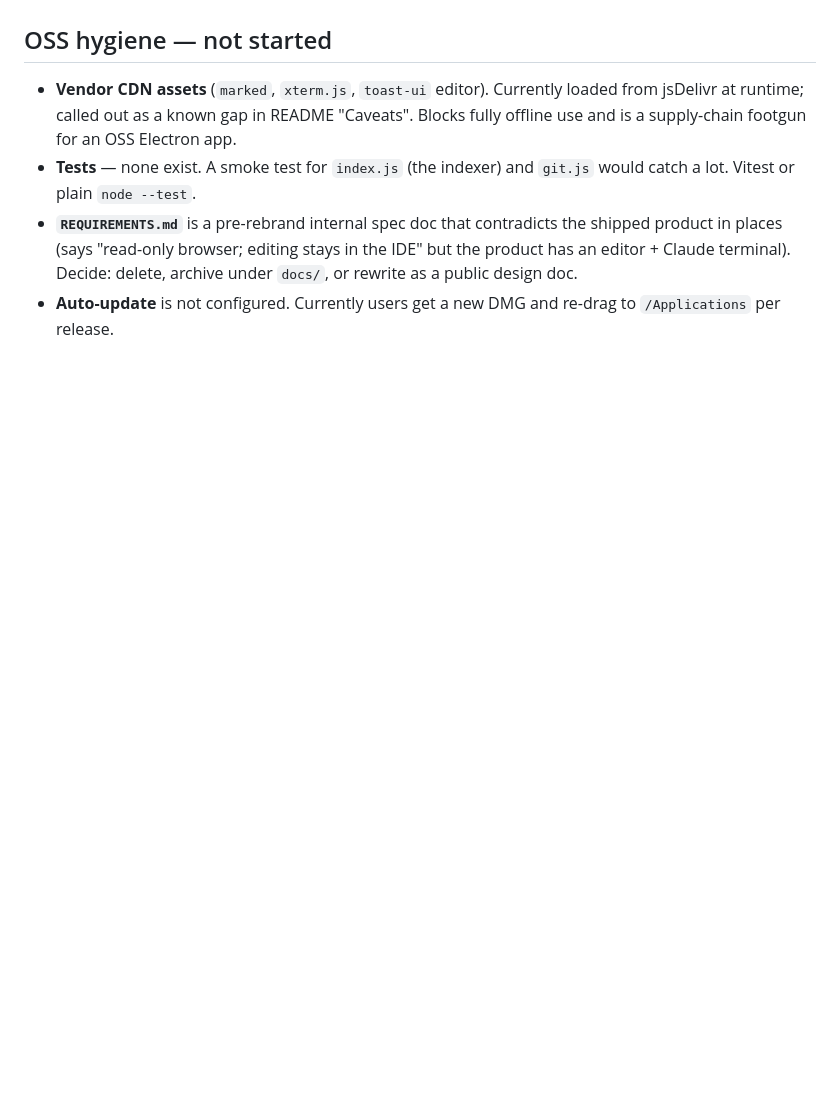
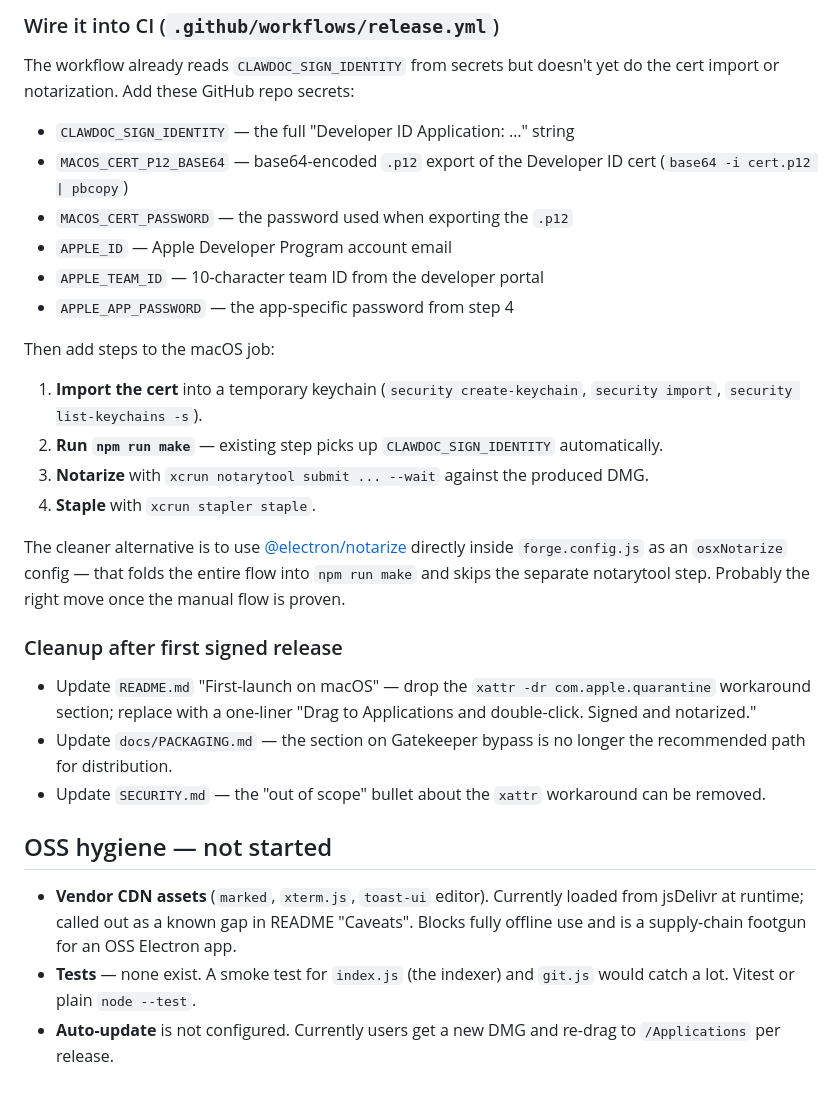
Before and after one commit to ntelioai/ClawDoc, a Markdown page: todo.md, the part around one of its changes. Rendered like a GitHub page; blank space fills up the shorter version.

```diff
--- a/todo.md
+++ b/todo.md
@@ -45,7 +90,31 @@ These addresses are referenced in repo files and must route to a real inbox befo
+### Wire it into CI (`.github/workflows/release.yml`)
+
+The workflow already reads `CLAWDOC_SIGN_IDENTITY` from secrets but doesn't yet do the cert import or notarization. Add these GitHub repo secrets:
+
+- `CLAWDOC_SIGN_IDENTITY` — the full "Developer ID Application: …" string
+- `MACOS_CERT_P12_BASE64` — base64-encoded `.p12` export of the Developer ID cert (`base64 -i cert.p12 | pbcopy`)
+- `MACOS_CERT_PASSWORD` — the password used when exporting the `.p12`
+- `APPLE_ID` — Apple Developer Program account email
+- `APPLE_TEAM_ID` — 10-character team ID from the developer portal
+- `APPLE_APP_PASSWORD` — the app-specific password from step 4
+
+Then add steps to the macOS job:
+
+1. **Import the cert** into a temporary keychain (`security create-keychain`, `security import`, `security list-keychains -s`).
+2. **Run `npm run make`** — existing step picks up `CLAWDOC_SIGN_IDENTITY` automatically.
+3. **Notarize** with `xcrun notarytool submit ... --wait` against the produced DMG.
+4. **Staple** with `xcrun stapler staple`.
+
+The cleaner alternative is to use [@electron/notarize](https://github.com/electron/notarize) directly inside `forge.config.js` as an `osxNotarize` config — that folds the entire flow into `npm run make` and skips the separate notarytool step. Probably the right move once the manual flow is proven.
+
+### Cleanup after first signed release
+
+- Update `README.md` "First-launch on macOS" — drop the `xattr -dr com.apple.quarantine` workaround section; replace with a one-liner "Drag to Applications and double-click. Signed and notarized."
+- Update `docs/PACKAGING.md` — the section on Gatekeeper bypass is no longer the recommended path for distribution.
+- Update `SECURITY.md` — the "out of scope" bullet about the `xattr` workaround can be removed.
 
 ## OSS hygiene — not started
 
 - **Vendor CDN assets** (`marked`, `xterm.js`, `toast-ui` editor). Currently loaded from jsDelivr at runtime; called out as a known gap in README "Caveats". Blocks fully offline use and is a supply-chain footgun for an OSS Electron app.
 - **Tests** — none exist. A smoke test for `index.js` (the indexer) and `git.js` would catch a lot. Vitest or plain `node --test`.
-- **`REQUIREMENTS.md`** is a pre-rebrand internal spec doc that contradicts the shipped product in places (says "read-only browser; editing stays in the IDE" but the product has an editor + Claude terminal). Decide: delete, archive under `docs/`, or rewrite as a public design doc.
 - **Auto-update** is not configured. Currently users get a new DMG and re-drag to `/Applications` per release.
```
Also changed, not shown: other parts of todo.md (+50 -5 lines).
